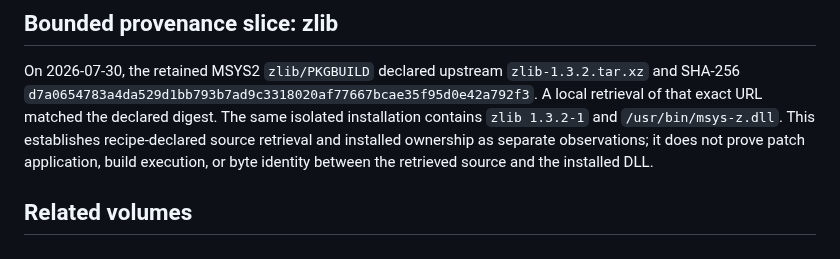
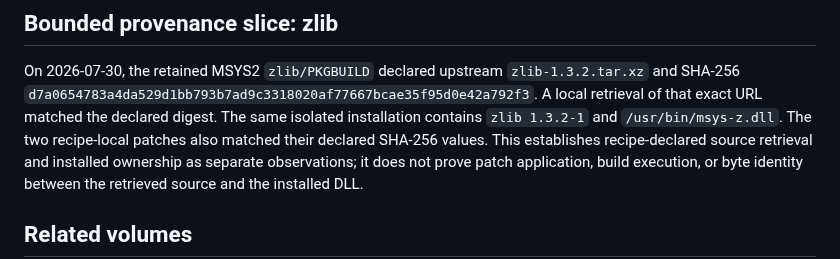
Before and after one commit to baileyrd/AKB, a Markdown page: docs/SOURCE-CODE-ORGANIZATION.md, the part around the change. GitHub-like rendering.

Commit message:
record zlib patch input integrity

```diff
--- a/docs/SOURCE-CODE-ORGANIZATION.md
+++ b/docs/SOURCE-CODE-ORGANIZATION.md
@@ -66,6 +66,7 @@ On 2026-07-30, the retained MSYS2 `zlib/PKGBUILD` declared upstream
 `d7a0654783a4da529d1bb793b7ad9c3318020af77667bcae35f95d0e42a792f3`.
 A local retrieval of that exact URL matched the declared digest. The same
 isolated installation contains `zlib 1.3.2-1` and `/usr/bin/msys-z.dll`.
+The two recipe-local patches also matched their declared SHA-256 values.
 This establishes recipe-declared source retrieval and installed ownership as
 separate observations; it does not prove patch application, build execution,
 or byte identity between the retrieved source and the installed DLL.
```
